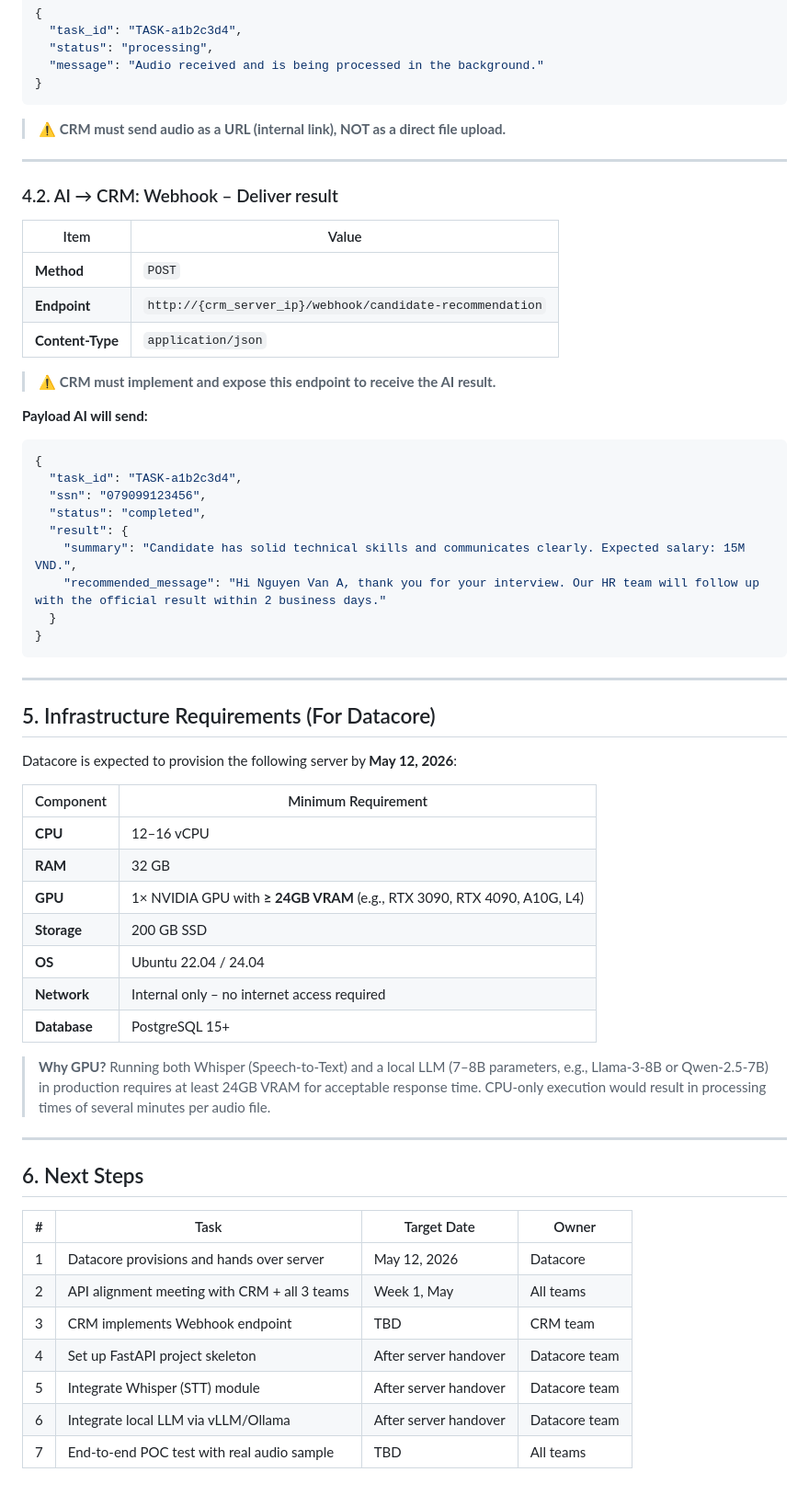
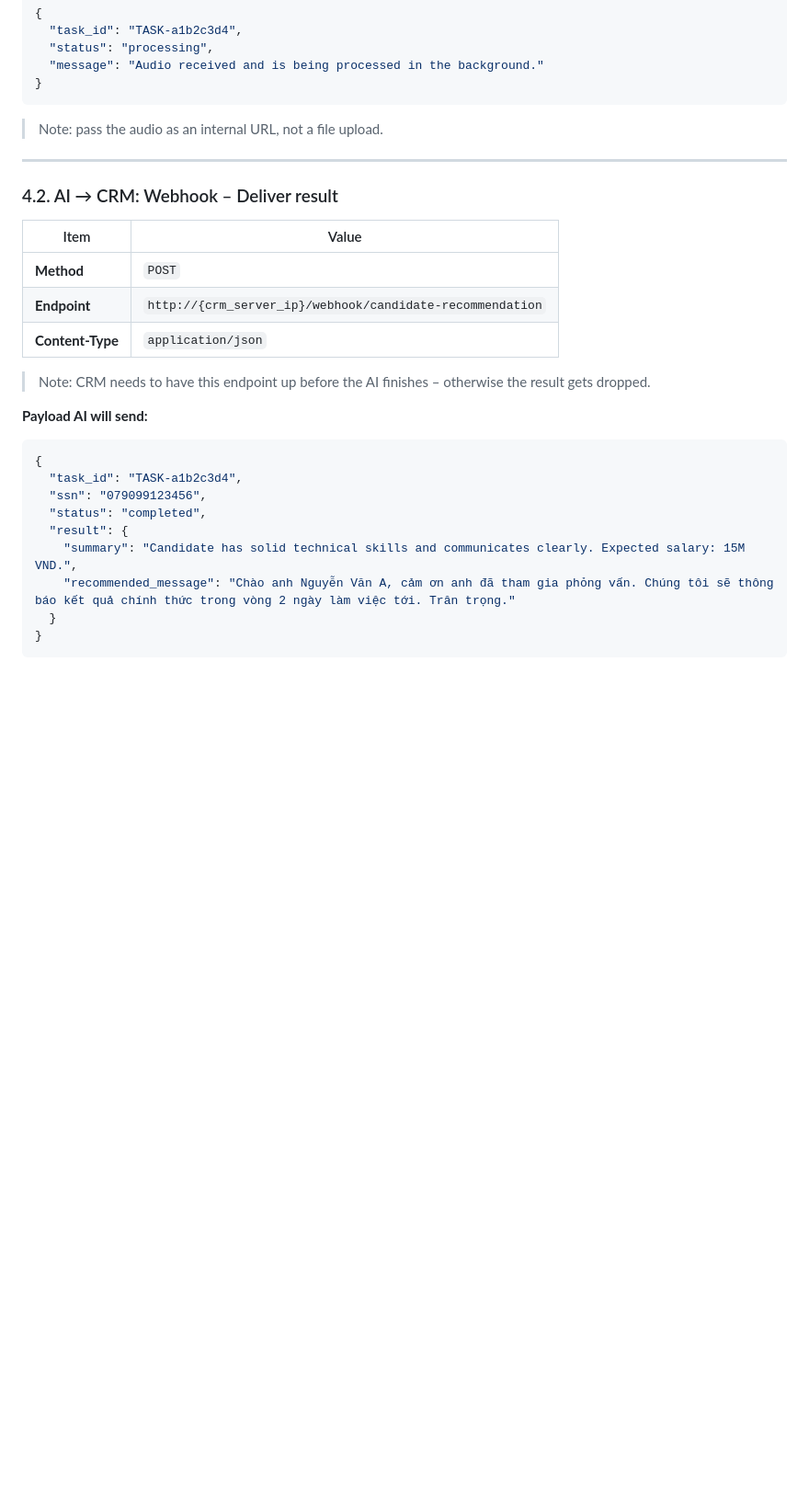
Before and after one commit to thanhpham1108/FollowUpAgent, a Markdown page: README.md, the part around one of its changes. Shown at 92% size. GitHub-like rendering; blank space fills up the shorter version.

````diff
--- a/README.md
+++ b/README.md
@@ -93,7 +75,7 @@ Import it into Postman, set the two variables below, and you're ready to test.
 }
 ```
 
-> ⚠️ **CRM must send audio as a URL (internal link), NOT as a direct file upload.**
+> Note: pass the audio as an internal URL, not a file upload.
 
 ---
 
@@ -105,7 +87,7 @@ Import it into Postman, set the two variables below, and you're ready to test.
 | **Endpoint** | `http://{crm_server_ip}/webhook/candidate-recommendation` |
 | **Content-Type** | `application/json` |
 
-> ⚠️ **CRM must implement and expose this endpoint to receive the AI result.**
+> Note: CRM needs to have this endpoint up before the AI finishes – otherwise the result gets dropped.
 
 **Payload AI will send:**
 ```json
@@ -115,39 +97,7 @@ Import it into Postman, set the two variables below, and you're ready to test.
   "status": "completed",
   "result": {
     "summary": "Candidate has solid technical skills and communicates clearly. Expected salary: 15M VND.",
-    "recommended_message": "Hi Nguyen Van A, thank you for your interview. Our HR team will follow up with the official result within 2 business days."
+    "recommended_message": "Chào anh Nguyễn Văn A, cảm ơn anh đã tham gia phỏng vấn. Chúng tôi sẽ thông báo kết quả chính thức trong vòng 2 ngày làm việc tới. Trân trọng."
   }
 }
 ```
-
----
-
-## 5. Infrastructure Requirements (For Datacore)
-
-Datacore is expected to provision the following server by **May 12, 2026**:
-
-| Component | Minimum Requirement |
-|-----------|-------------------|
-| **CPU** | 12–16 vCPU |
-| **RAM** | 32 GB |
-| **GPU** | 1× NVIDIA GPU with **≥ 24GB VRAM** (e.g., RTX 3090, RTX 4090, A10G, L4) |
-| **Storage** | 200 GB SSD |
-| **OS** | Ubuntu 22.04 / 24.04 |
-| **Network** | Internal only – no internet access required |
-| **Database** | PostgreSQL 15+ |
-
-> **Why GPU?** Running both Whisper (Speech-to-Text) and a local LLM (7–8B parameters, e.g., Llama-3-8B or Qwen-2.5-7B) in production requires at least 24GB VRAM for acceptable response time. CPU-only execution would result in processing times of several minutes per audio file.
-
----
-
-## 6. Next Steps
-
-| # | Task | Target Date | Owner |
-|---|------|-------------|-------|
-| 1 | Datacore provisions and hands over server | May 12, 2026 | Datacore |
-| 2 | API alignment meeting with CRM + all 3 teams | Week 1, May | All teams |
-| 3 | CRM implements Webhook endpoint | TBD | CRM team |
-| 4 | Set up FastAPI project skeleton | After server handover | Datacore team |
-| 5 | Integrate Whisper (STT) module | After server handover | Datacore team |
-| 6 | Integrate local LLM via vLLM/Ollama | After server handover | Datacore team |
-| 7 | End-to-end POC test with real audio sample | TBD | All teams |
````
Also changed, not shown: other parts of README.md (+6 -24 lines).
